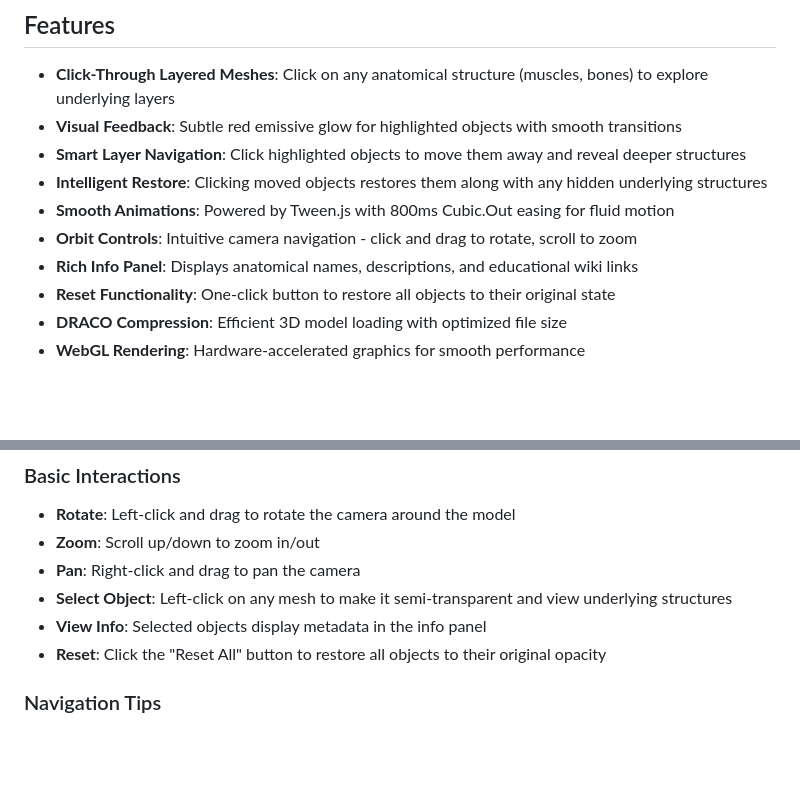
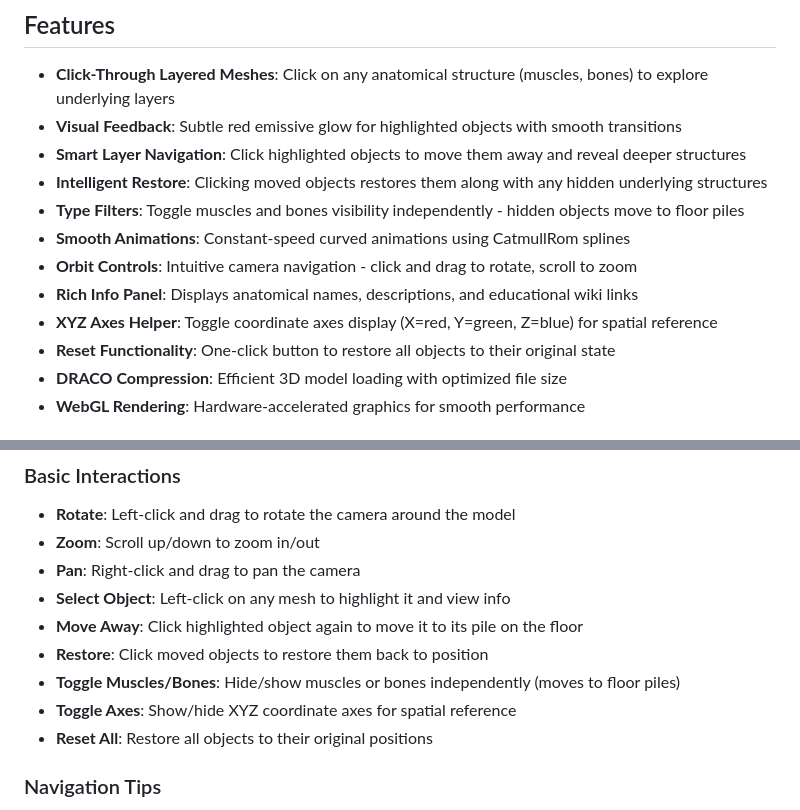
Before and after one commit to hpfrei/body-anatomy-3d-viewer, a Markdown page: README.md, 2 parts joined by grey strips. Drawn GitHub-style; blank space fills up the shorter version.

Commit message:
Document toggle controls in README
- Add type filters (muscles/bones) to features
- Add XYZ axes helper to features
- Update usage instructions with toggle controls
- Brief descriptions of pile system and axes display

```diff
--- a/README.md
+++ b/README.md
@@ -10,9 +10,11 @@ An interactive 3D anatomy viewer built with Three.js that allows users to explor
 - **Visual Feedback**: Subtle red emissive glow for highlighted objects with smooth transitions
 - **Smart Layer Navigation**: Click highlighted objects to move them away and reveal deeper structures
 - **Intelligent Restore**: Clicking moved objects restores them along with any hidden underlying structures
-- **Smooth Animations**: Powered by Tween.js with 800ms Cubic.Out easing for fluid motion
+- **Type Filters**: Toggle muscles and bones visibility independently - hidden objects move to floor piles
+- **Smooth Animations**: Constant-speed curved animations using CatmullRom splines
 - **Orbit Controls**: Intuitive camera navigation - click and drag to rotate, scroll to zoom
 - **Rich Info Panel**: Displays anatomical names, descriptions, and educational wiki links
+- **XYZ Axes Helper**: Toggle coordinate axes display (X=red, Y=green, Z=blue) for spatial reference
 - **Reset Functionality**: One-click button to restore all objects to their original state
 - **DRACO Compression**: Efficient 3D model loading with optimized file size
 - **WebGL Rendering**: Hardware-accelerated graphics for smooth performance
@@ -51,9 +53,12 @@ Visit the live demo at: [https://www.hpfreilabs.com/body-anatomy-3d-viewer/](htt
 - **Rotate**: Left-click and drag to rotate the camera around the model
 - **Zoom**: Scroll up/down to zoom in/out
 - **Pan**: Right-click and drag to pan the camera
-- **Select Object**: Left-click on any mesh to make it semi-transparent and view underlying structures
-- **View Info**: Selected objects display metadata in the info panel
-- **Reset**: Click the "Reset All" button to restore all objects to their original opacity
+- **Select Object**: Left-click on any mesh to highlight it and view info
+- **Move Away**: Click highlighted object again to move it to its pile on the floor
+- **Restore**: Click moved objects to restore them back to position
+- **Toggle Muscles/Bones**: Hide/show muscles or bones independently (moves to floor piles)
+- **Toggle Axes**: Show/hide XYZ coordinate axes for spatial reference
+- **Reset All**: Restore all objects to their original positions
 
 ### Navigation Tips
 
```
